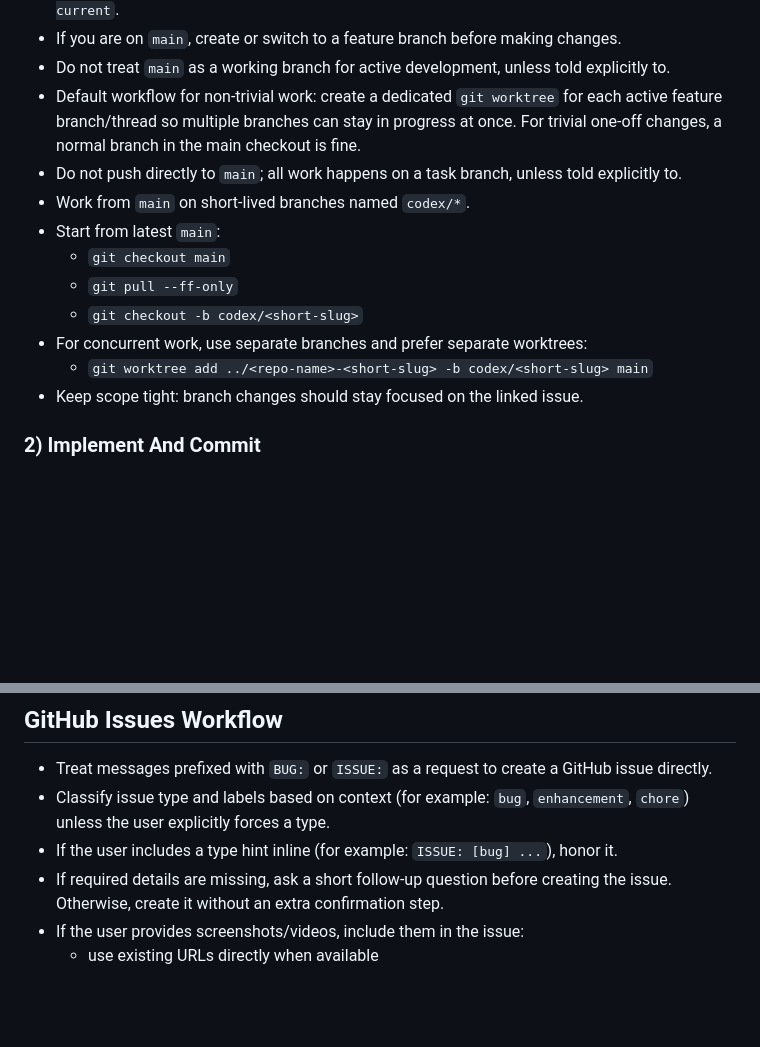
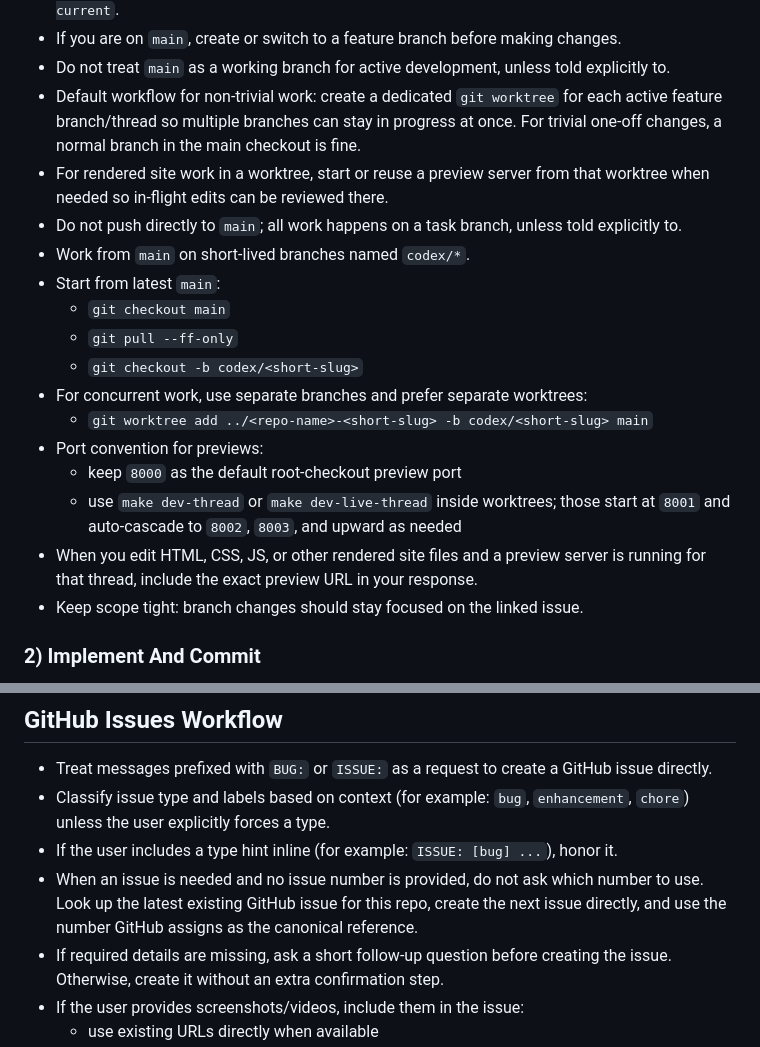
Before and after one commit to niederme/send.moi, a Markdown page: AGENTS.md, 2 parts joined by grey strips. Drawn GitHub-style; blank space fills up the shorter version.

Commit message:
docs: clarify worktree preview workflow (#16)

```diff
--- a/AGENTS.md
+++ b/AGENTS.md
@@ -8,6 +8,7 @@
 - If you are on `main`, create or switch to a feature branch before making changes.
 - Do not treat `main` as a working branch for active development, unless told explicitly to.
 - Default workflow for non-trivial work: create a dedicated `git worktree` for each active feature branch/thread so multiple branches can stay in progress at once. For trivial one-off changes, a normal branch in the main checkout is fine.
+- For rendered site work in a worktree, start or reuse a preview server from that worktree when needed so in-flight edits can be reviewed there.
 - Do not push directly to `main`; all work happens on a task branch, unless told explicitly to.
 - Work from `main` on short-lived branches named `codex/*`.
 - Start from latest `main`:
@@ -16,6 +17,10 @@
   - `git checkout -b codex/<short-slug>`
 - For concurrent work, use separate branches and prefer separate worktrees:
   - `git worktree add ../<repo-name>-<short-slug> -b codex/<short-slug> main`
+- Port convention for previews:
+  - keep `8000` as the default root-checkout preview port
+  - use `make dev-thread` or `make dev-live-thread` inside worktrees; those start at `8001` and auto-cascade to `8002`, `8003`, and upward as needed
+- When you edit HTML, CSS, JS, or other rendered site files and a preview server is running for that thread, include the exact preview URL in your response.
 - Keep scope tight: branch changes should stay focused on the linked issue.
 
 ### 2) Implement And Commit
@@ -55,6 +60,7 @@
 - Treat messages prefixed with `BUG:` or `ISSUE:` as a request to create a GitHub issue directly.
 - Classify issue type and labels based on context (for example: `bug`, `enhancement`, `chore`) unless the user explicitly forces a type.
 - If the user includes a type hint inline (for example: `ISSUE: [bug] ...`), honor it.
+- When an issue is needed and no issue number is provided, do not ask which number to use. Look up the latest existing GitHub issue for this repo, create the next issue directly, and use the number GitHub assigns as the canonical reference.
 - If required details are missing, ask a short follow-up question before creating the issue. Otherwise, create it without an extra confirmation step.
 - If the user provides screenshots/videos, include them in the issue:
   - use existing URLs directly when available
```
Also changed, not shown: HANDOFF.md (+10 -4 lines).
